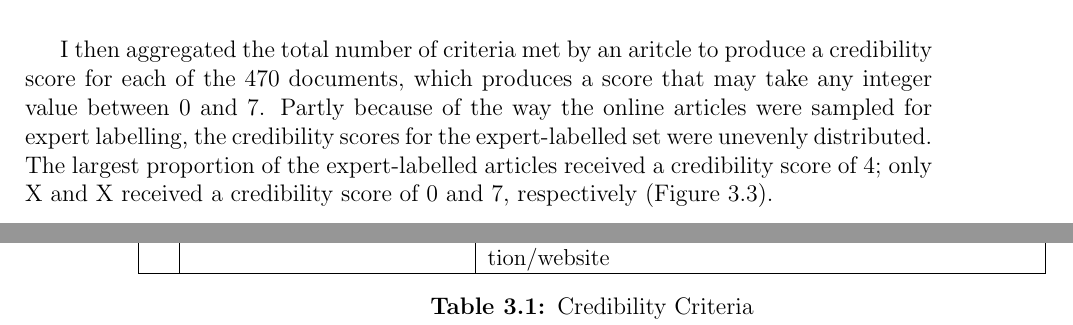
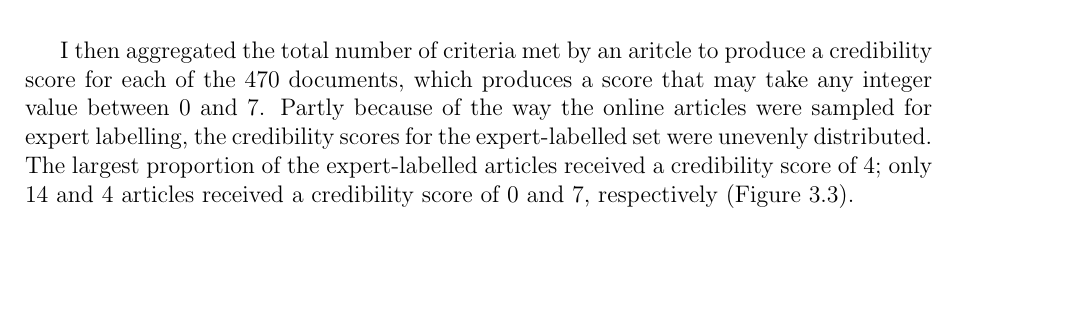
Before and after one commit to DioneJM/Honours-Thesis, a LaTeX thesis (Thesis/Final_Project_Latex_Template.tex): two parts of pages 32 and 33 of 53 before the commit and part of page 32 of 53 after it, the two joined at a grey line, cut so that both start at the same text, the shorter picture padded with empty space. The pictures show the PDF file Thesis/Final_Project_Latex_Template.pdf that the author committed with the source.

Commit message:
I forgot what I did

```diff
--- a/Thesis/Final_Project_Latex_Template.tex
+++ b/Thesis/Final_Project_Latex_Template.tex
@@ -540,11 +540,11 @@ When sampling articles, we expected to find relatively few high credibility arti
 \end{figure}
 
 
-I then aggregated the total number of criteria met by an aritcle to produce a credibility score for each of the 470 documents, which produces a score that may take any integer value between 0 and 7. Partly because of the way the online articles were sampled for expert labelling, the credibility scores for the expert-labelled set were unevenly distributed. The largest proportion of the expert-labelled articles received a credibility score of 4; only X and X received a credibility score of 0 and 7, respectively (Figure \ref{fig:ArticleDistribution}).
+I then aggregated the total number of criteria met by an aritcle to produce a credibility score for each of the 470 documents, which produces a score that may take any integer value between 0 and 7. Partly because of the way the online articles were sampled for expert labelling, the credibility scores for the expert-labelled set were unevenly distributed. The largest proportion of the expert-labelled articles received a credibility score of 4; only 14 and 4 articles received a credibility score of 0 and 7, respectively (Figure \ref{fig:ArticleDistribution}).
 
 \begin{figure}[!htb]
 	\centering
-	\includegraphics[totalheight=6.5cm]{images/article-score-distribution.png}
+	\includegraphics[totalheight=7cm]{images/article-score-distribution.png}
 	\caption{Distribution of article scores amongst the expert-labelled articles.}
 	\label{fig:ArticleDistribution}
 \end{figure}
```
Also changed, not shown: Thesis/Final_Project_Latex_Template.pdf, Thesis/Final_Project_Latex_Template.tex (2 more changed lines), 2 other files.
